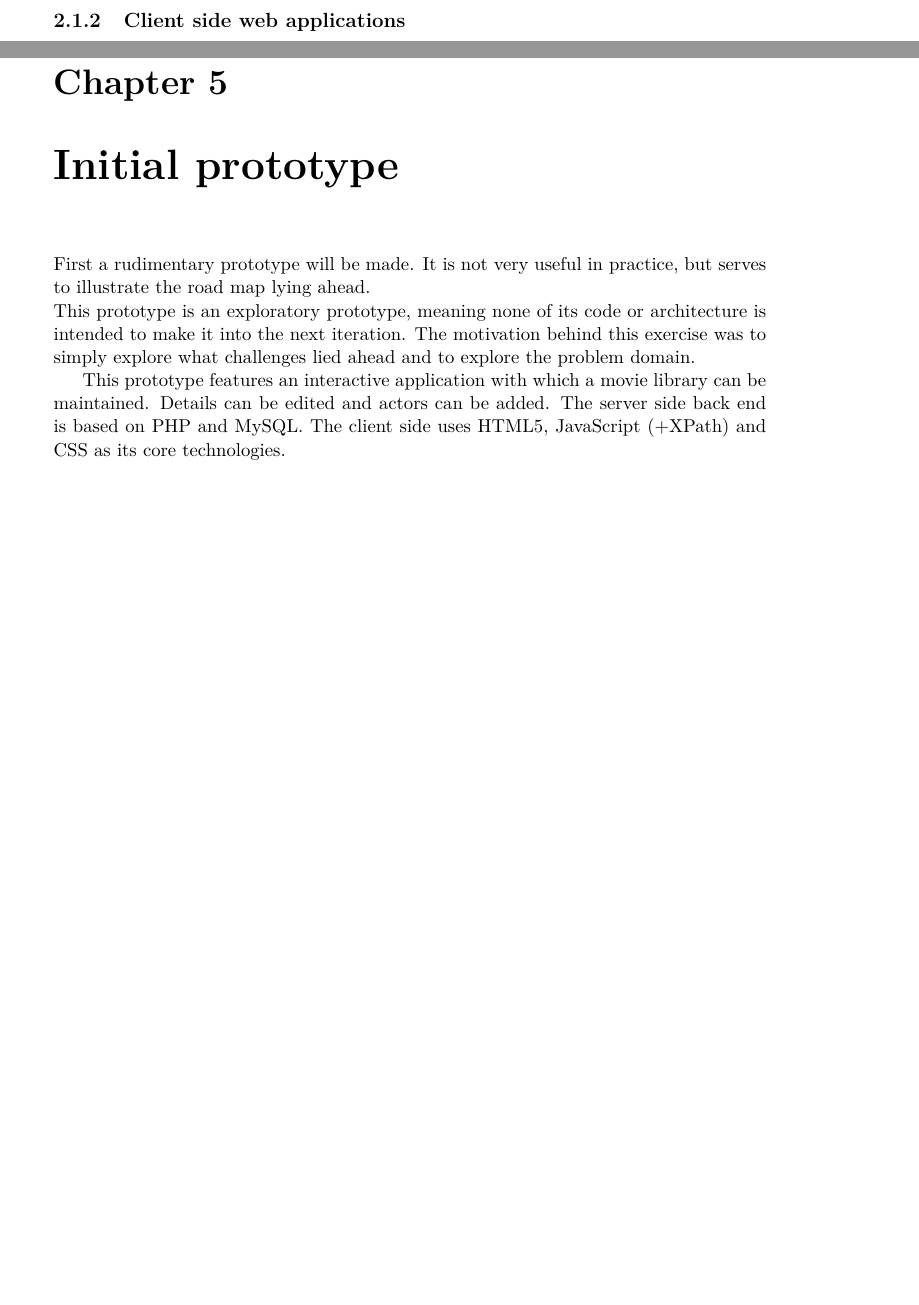
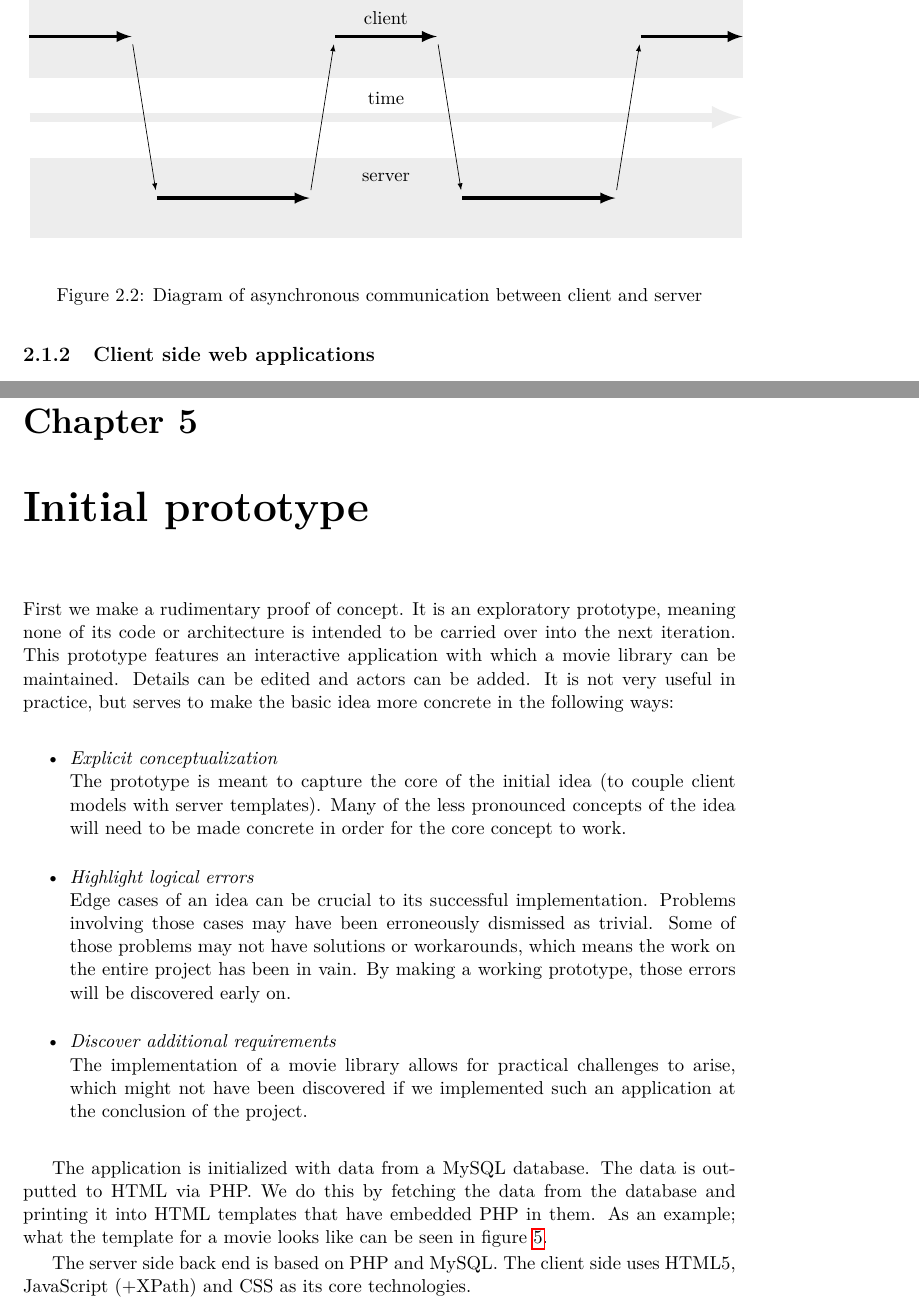
Before and after one commit to andsens/thesis, a LaTeX thesis (thesis/thesis.tex, which reads thesis/20-developing-web-applications.tex, thesis/29-initial-prototype.tex, thesis/graphics/asynchronous.tex): two parts of pages 9 and 15 of 26 before the commit and two parts of pages 16 and 24 of 44 after it, joined at a grey line, cut at the place of the change, the shorter picture padded with empty space. Compiled offline with pdfLaTeX.

Commit message:
Backup commit

```diff
--- a/thesis/20-developing-web-applications.tex
+++ b/thesis/20-developing-web-applications.tex
@@ -72,6 +90,12 @@ an optimal web application.
 \todo{Explain why client side programming advantages are obvious.
 The above is mainly done to draw lines in the sand, between client
 and server side.}
+
+\begin{figure}
+	\centering
+	\input{graphics/asynchronous}
+	\caption{Diagram of asynchronous communication between client and server}
+\end{figure}
 
 \section{The development process}
 The development process of a web application is similar to any other
--- a/thesis/29-initial-prototype.tex
+++ b/thesis/29-initial-prototype.tex
@@ -1,11 +1,33 @@
 \chapter{Initial prototype}
-First a rudimentary prototype will be made. It is not very
-useful in practice, but serves to illustrate the road map lying ahead.\\
-This prototype is an exploratory prototype, meaning none of its code or
-architecture is intended to make it into the next iteration. The motivation
-behind this exercise was to simply explore what challenges lied ahead and to
-explore the problem domain.
-
+First we make a rudimentary proof of concept. It is an exploratory prototype,
+meaning none of its code or architecture is intended to be carried over into the
+next iteration.
 This prototype features an interactive application with which a movie
 library can be maintained. Details can be edited and actors can be
 added.
+It is not very useful in practice, but serves to make the basic idea more
+concrete in the following ways:
+
+\begin{itemize}
+	\item \emph{Explicit conceptualization}\\
+	The prototype is meant to capture the core of the initial idea (to couple
+	client models with server templates).
+	Many of the less pronounced concepts of the idea will need to be made concrete
+	in order for the core concept to work.
+	\item \emph{Highlight logical errors}\\
+	Edge cases of an idea can be crucial to its successful implementation.
+	Problems involving those cases may have been erroneously dismissed as trivial.
+	Some of those problems may not have solutions or workarounds, which
+	means the work on the entire project has been in vain. By making a working
+	prototype, those errors will be discovered early on.
+	\item \emph{Discover additional requirements}\\
+	The implementation of a movie library allows for practical challenges to
+	arise, which might not have been discovered if we implemented such an
+	application at the conclusion of the project.
+\end{itemize}
+
+The application is initialized with data from a MySQL database. The data is
+outputted to HTML via PHP. We do this by fetching the data from the database and
+printing it into HTML templates that have embedded PHP in them.
+As an example; what the template for a movie looks like can be seen in figure
+\ref{fig:movie.view.tpl}.
@@ -12,3 +42,6 @@ added.
+\end{figure}
+
+
 The server side back end is based on PHP and MySQL. The client side uses
 HTML5, JavaScript (+XPath) and CSS as its core technologies.
 
--- /dev/null
+++ b/thesis/graphics/asynchronous.tex
@@ -0,0 +1,74 @@
+\usetikzlibrary{fit}
+\usetikzlibrary{positioning,calc}
+\tikzset{corners/.style={fit={#1},rectangle,inner sep=0}}
+\tikzset{>=latex}
+\newcommand{\drawheight}{5}
+\newcommand{\boxheight}{\drawheight/3}
+\newcommand{\lnlength}{\textwidth/7}
+\newcommand{\commlength}{\textwidth/7/4}
+\begin{tikzpicture}
+	\node[fill=lgray,
+		corners={(0,0) (\textwidth,\boxheight)}]
+		(serverbg) {};
+	\node[below=0.2 of serverbg.north] {server};
+
+	\node[fill=lgray,draw=lgray,
+		corners={(0,\boxheight*2) (\textwidth,\drawheight)}]
+		(clientbg) {};
+	\node[below=0.2 of clientbg.north] {client};
+
+	\node[corners={(0,\boxheight) (\textwidth,\boxheight*2)}]
+		(timebg) {};
+	\node[below=0.2 of timebg.north] {time};
+
+
+	\draw[->,fill=lgray,draw=lgray,line width=5pt]
+		let \p1 = (timebg.west) in (0,\y1) -- (\textwidth,\y1);
+
+
+	\draw[->,line width=2pt]
+		let \p1 = (clientbg.west) in
+			(\x1,\y1) node (C1) {}
+		--
+			(\lnlength,\y1) node (C1') {};
+
+	\draw[->,line width=2pt]
+		let \p1 = (clientbg) in
+			(\x1-\lnlength/2,\y1) node (C2) {}
+		--
+			(\x1+\lnlength/2,\y1) node (C2') {};
+
+	\draw[->,line width=2pt]
+		let \p1 = (clientbg.east) in
+			(\x1-\lnlength,\y1) node (C3) {}
+		--
+			(\x1,\y1) node (C3') {};
+
+
+
+	\draw[->,line width=2pt]
+		let \p1 = (serverbg), \p2 = (C1'), \p3 = (C2) in
+			(\x2+\commlength,\y1) node (S1) {}
+				--
+			(\x3-\commlength,\y1) node (S1') {};
+
+
+	\draw[->,line width=2pt]
+		let \p1 = (serverbg), \p2 = (C2'), \p3 = (C3) in
+			(\x2+\commlength,\y1) node (S2) {}
+		--
+			(\x3-\commlength,\y1) node (S2') {};
+
+
+	\draw[->] (C1') -- (S1);
+	\draw[->] (S1') -- (C2);
+	\draw[->] (C2') -- (S2);
+	\draw[->] (S2') -- (C3);
+	% \draw[->,line width=2pt]
+	% 	(2.2,1) node (P1S) {} -- (3.5,1) node (P1E) {};
+	% \draw[->,line width=2pt] (4.2,5) node (A2S) {} -- (7.5,5) node (A2E) {};
+	% \draw[->,line width=2pt] (6.2,1) node (P2S) {} -- (7.5,1) node (P2E) {};
+	% \draw[->,line width=2pt] (8.2,5) node (A3S) {} -- (11.5,5) node (A3E) {};
+
+
+\end{tikzpicture}
--- a/thesis/thesis.tex
+++ b/thesis/thesis.tex
@@ -1,4 +1,4 @@
-\documentclass[oneside,11pt,a4paper]{report}
+\documentclass[twoside,11pt,openright,a4paper]{report}
 
 % Use 'oneside' for digital and 'twoside' for print
 % \documentclass[oneside,11pt,a4paper]{report}
@@ -15,6 +15,9 @@
 \usepackage{lmodern}
 \usepackage[labeled]{multibib}
 \usepackage{datetime}
+\usepackage{tocbibind}
+
+\usepackage{layout}
 
 \usepackage{hyperref}
 % \usepackage[hyperpageref]{backref}
```
Also changed, not shown: thesis/26-requirements.tex (+1 -1 lines), thesis/99-bibliography.tex (+5 -4 lines), thesis/colors.tex (added, +32 -0 lines), thesis/10-introduction.tex (line endings or trailing spaces), thesis/graphics/synchronous.eps (added), thesis/thesis.pdf, thesis/20-developing-web-applications.tex (18 more changed lines), thesis/29-initial-prototype.tex (9 more changed lines), thesis/thesis.tex (27 more changed lines), 2 other files.
